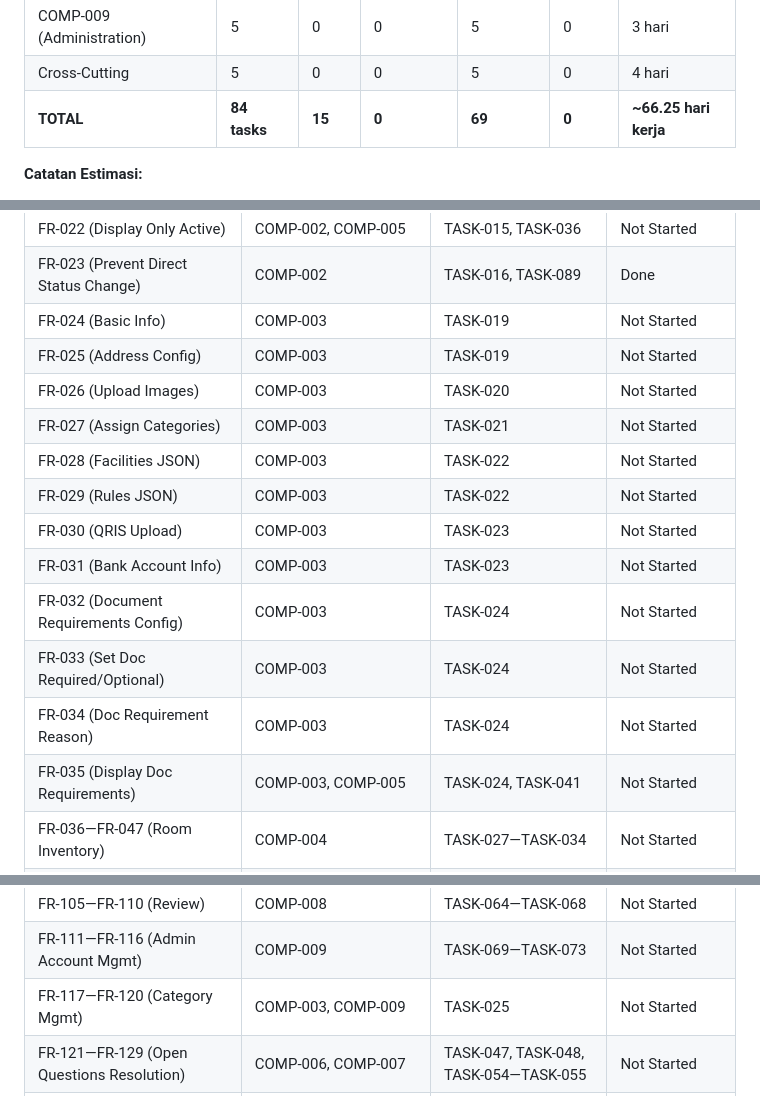
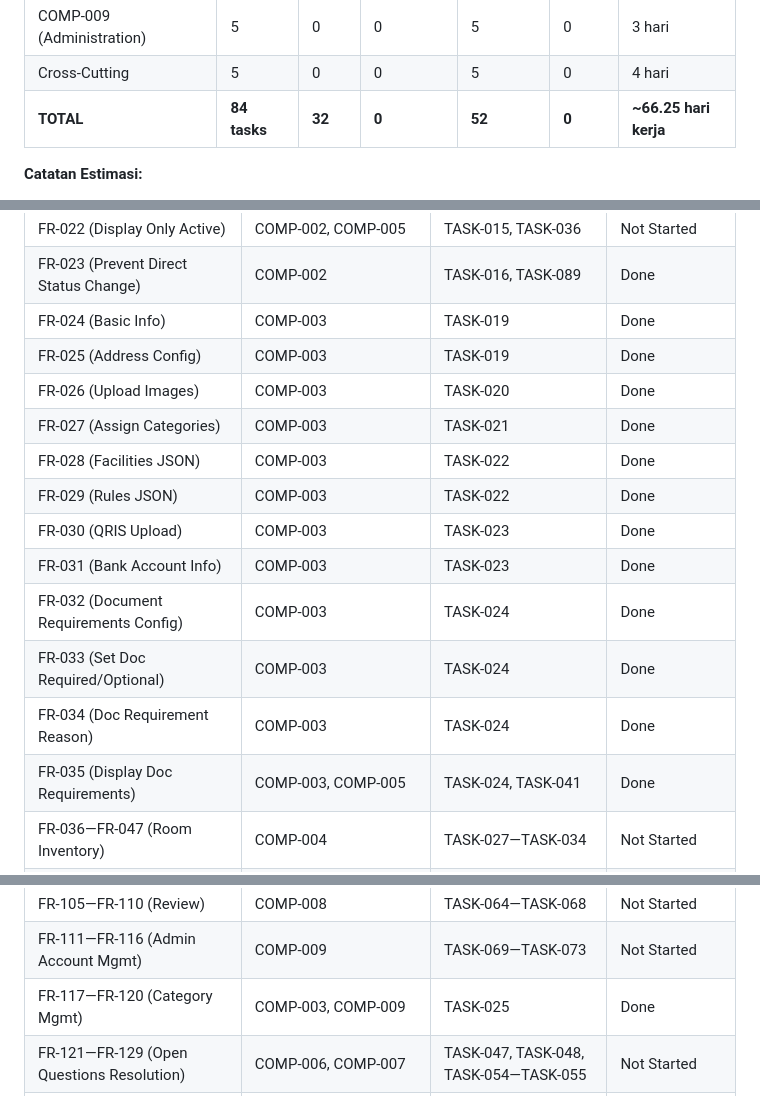
Before and after one commit to Nextraile/UKK, a Markdown page: TODO.md, 3 parts joined by grey strips. Drawn GitHub-style.

Commit message:
Docs (todo): Update TODO.md to reflect completion of COMP-003 tasks and version increment to 1.0.3

```diff
--- a/TODO.md
+++ b/TODO.md
@@ -283,7 +283,7 @@ Lihat definisi **Definition of Ready** & **Definition of Done** lengkap di `WORK
 | COMP-008 (Review) | 5 | 0 | 0 | 5 | 0 | 3 hari |
 | COMP-009 (Administration) | 5 | 0 | 0 | 5 | 0 | 3 hari |
 | Cross-Cutting | 5 | 0 | 0 | 5 | 0 | 4 hari |
-| **TOTAL** | **84 tasks** | **15** | **0** | **69** | **0** | **~66.25 hari kerja** |
+| **TOTAL** | **84 tasks** | **32** | **0** | **52** | **0** | **~66.25 hari kerja** |
 
 **Catatan Estimasi:**
 - Total **~66.25 hari kerja** untuk 1 developer (solo work)
@@ -331,18 +331,18 @@ COMP-009 (parallel dengan COMP-002)
 | FR-021 (Publish Approved) | COMP-002 | TASK-015 | Done |
 | FR-022 (Display Only Active) | COMP-002, COMP-005 | TASK-015, TASK-036 | Not Started |
 | FR-023 (Prevent Direct Status Change) | COMP-002 | TASK-016, TASK-089 | Done |
-| FR-024 (Basic Info) | COMP-003 | TASK-019 | Not Started |
-| FR-025 (Address Config) | COMP-003 | TASK-019 | Not Started |
-| FR-026 (Upload Images) | COMP-003 | TASK-020 | Not Started |
-| FR-027 (Assign Categories) | COMP-003 | TASK-021 | Not Started |
-| FR-028 (Facilities JSON) | COMP-003 | TASK-022 | Not Started |
-| FR-029 (Rules JSON) | COMP-003 | TASK-022 | Not Started |
-| FR-030 (QRIS Upload) | COMP-003 | TASK-023 | Not Started |
-| FR-031 (Bank Account Info) | COMP-003 | TASK-023 | Not Started |
-| FR-032 (Document Requirements Config) | COMP-003 | TASK-024 | Not Started |
-| FR-033 (Set Doc Required/Optional) | COMP-003 | TASK-024 | Not Started |
-| FR-034 (Doc Requirement Reason) | COMP-003 | TASK-024 | Not Started |
-| FR-035 (Display Doc Requirements) | COMP-003, COMP-005 | TASK-024, TASK-041 | Not Started |
+| FR-024 (Basic Info) | COMP-003 | TASK-019 | Done |
+| FR-025 (Address Config) | COMP-003 | TASK-019 | Done |
+| FR-026 (Upload Images) | COMP-003 | TASK-020 | Done |
+| FR-027 (Assign Categories) | COMP-003 | TASK-021 | Done |
+| FR-028 (Facilities JSON) | COMP-003 | TASK-022 | Done |
+| FR-029 (Rules JSON) | COMP-003 | TASK-022 | Done |
+| FR-030 (QRIS Upload) | COMP-003 | TASK-023 | Done |
+| FR-031 (Bank Account Info) | COMP-003 | TASK-023 | Done |
+| FR-032 (Document Requirements Config) | COMP-003 | TASK-024 | Done |
+| FR-033 (Set Doc Required/Optional) | COMP-003 | TASK-024 | Done |
+| FR-034 (Doc Requirement Reason) | COMP-003 | TASK-024 | Done |
+| FR-035 (Display Doc Requirements) | COMP-003, COMP-005 | TASK-024, TASK-041 | Done |
 | FR-036—FR-047 (Room Inventory) | COMP-004 | TASK-027—TASK-034 | Not Started |
 | FR-048—FR-060 (Marketplace) | COMP-005 | TASK-036—TASK-044 | Not Started |
 | FR-061—FR-068 (Rental Booking) | COMP-006 | TASK-046—TASK-048 | Not Started |
@@ -351,7 +351,7 @@ COMP-009 (parallel dengan COMP-002)
 | FR-096—FR-104 (Rental Monitoring) | COMP-006 | TASK-049—TASK-050, TASK-055—TASK-056 | Not Started |
 | FR-105—FR-110 (Review) | COMP-008 | TASK-064—TASK-068 | Not Started |
 | FR-111—FR-116 (Admin Account Mgmt) | COMP-009 | TASK-069—TASK-073 | Not Started |
-| FR-117—FR-120 (Category Mgmt) | COMP-003, COMP-009 | TASK-025 | Not Started |
+| FR-117—FR-120 (Category Mgmt) | COMP-003, COMP-009 | TASK-025 | Done |
 | FR-121—FR-129 (Open Questions Resolution) | COMP-006, COMP-007 | TASK-047, TASK-048, TASK-054—TASK-055 | Not Started |
 | NFR-004—NFR-010 (Security) | COMP-001, Cross-Cutting | TASK-008, TASK-076—TASK-078 | Not Started |
 | NFR-015 (Email Notification) | Cross-Cutting | TASK-074, TASK-075 | Not Started |
```
Also changed, not shown: other parts of TODO.md (+14 -13 lines).
